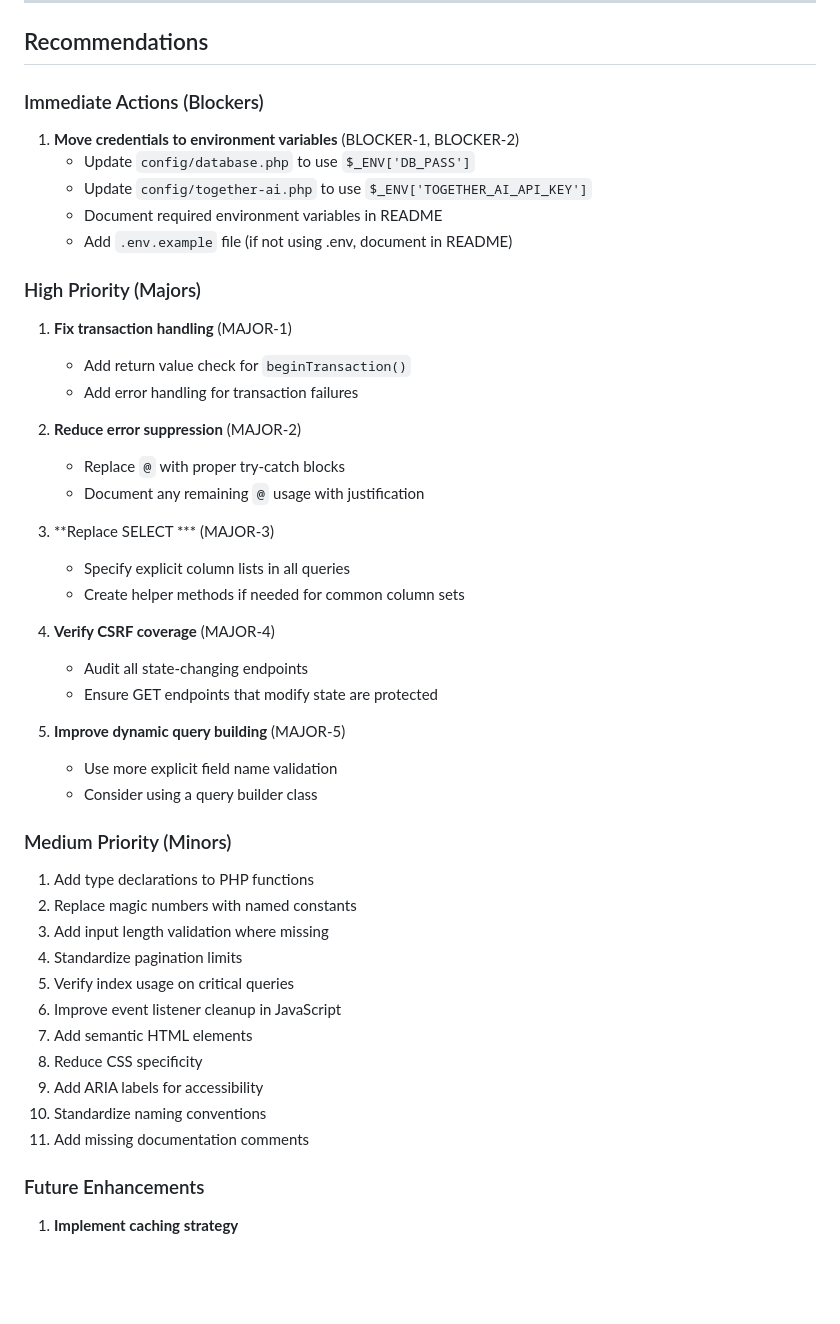
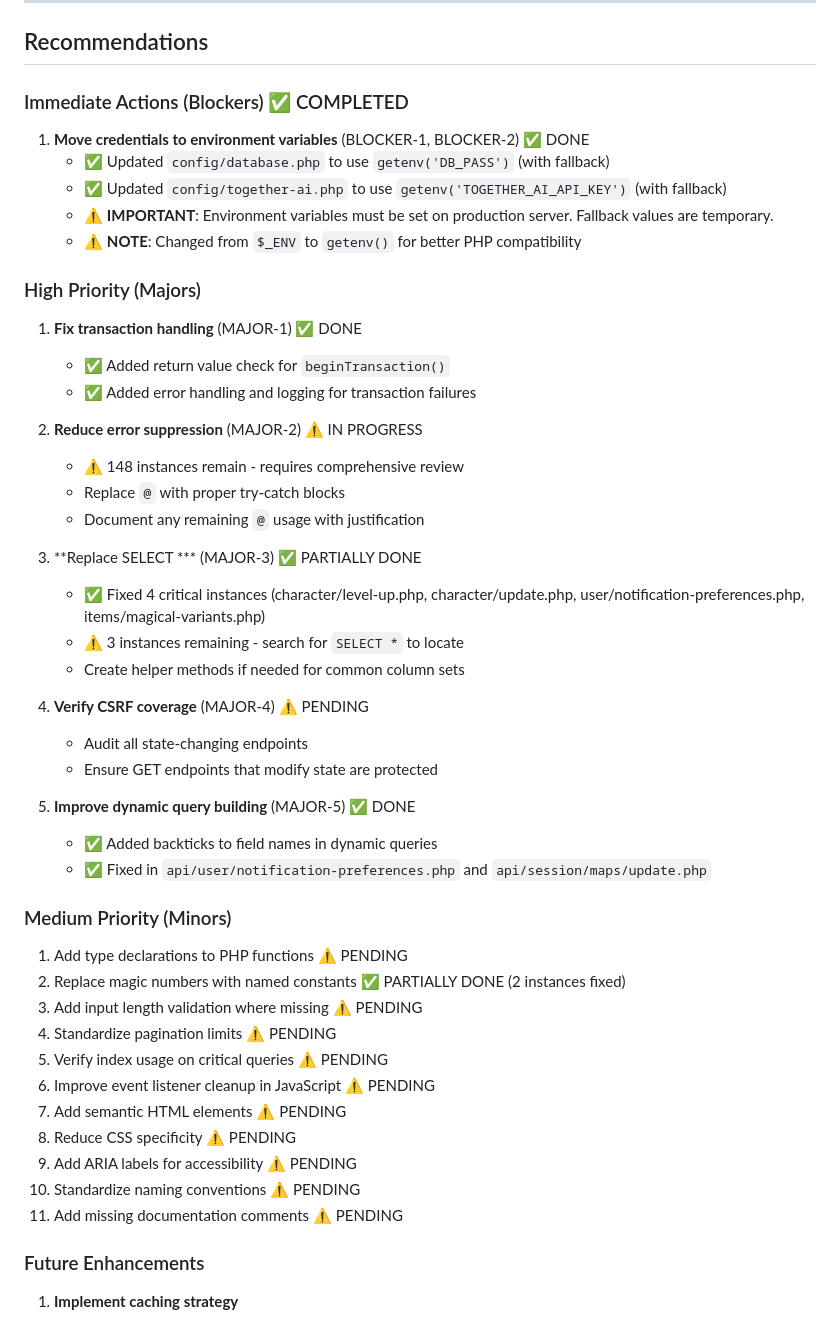
Before and after one commit to Light-of-Earendil/BECMI-D-D, a Markdown page: CODE_REVIEW_REPORT.md, the part around one of its changes. GitHub-like rendering; blank space fills up the shorter version.

```diff
--- a/CODE_REVIEW_REPORT.md
+++ b/CODE_REVIEW_REPORT.md
@@ -501,46 +489,48 @@ if (strlen($input['field']) > 255) {
 
 ## Recommendations
 
-### Immediate Actions (Blockers)
-1. **Move credentials to environment variables** (BLOCKER-1, BLOCKER-2)
-   - Update `config/database.php` to use `$_ENV['DB_PASS']`
-   - Update `config/together-ai.php` to use `$_ENV['TOGETHER_AI_API_KEY']`
-   - Document required environment variables in README
-   - Add `.env.example` file (if not using .env, document in README)
+### Immediate Actions (Blockers) ✅ COMPLETED
+1. **Move credentials to environment variables** (BLOCKER-1, BLOCKER-2) ✅ DONE
+   - ✅ Updated `config/database.php` to use `getenv('DB_PASS')` (with fallback)
+   - ✅ Updated `config/together-ai.php` to use `getenv('TOGETHER_AI_API_KEY')` (with fallback)
+   - ⚠️ **IMPORTANT**: Environment variables must be set on production server. Fallback values are temporary.
+   - ⚠️ **NOTE**: Changed from `$_ENV` to `getenv()` for better PHP compatibility
 
 ### High Priority (Majors)
-1. **Fix transaction handling** (MAJOR-1)
-   - Add return value check for `beginTransaction()`
-   - Add error handling for transaction failures
+1. **Fix transaction handling** (MAJOR-1) ✅ DONE
+   - ✅ Added return value check for `beginTransaction()`
+   - ✅ Added error handling and logging for transaction failures
 
-2. **Reduce error suppression** (MAJOR-2)
+2. **Reduce error suppression** (MAJOR-2) ⚠️ IN PROGRESS
+   - ⚠️ 148 instances remain - requires comprehensive review
    - Replace `@` with proper try-catch blocks
    - Document any remaining `@` usage with justification
 
-3. **Replace SELECT *** (MAJOR-3)
-   - Specify explicit column lists in all queries
+3. **Replace SELECT *** (MAJOR-3) ✅ PARTIALLY DONE
+   - ✅ Fixed 4 critical instances (character/level-up.php, character/update.php, user/notification-preferences.php, items/magical-variants.php)
+   - ⚠️ 3 instances remaining - search for `SELECT *` to locate
    - Create helper methods if needed for common column sets
 
-4. **Verify CSRF coverage** (MAJOR-4)
+4. **Verify CSRF coverage** (MAJOR-4) ⚠️ PENDING
    - Audit all state-changing endpoints
    - Ensure GET endpoints that modify state are protected
 
-5. **Improve dynamic query building** (MAJOR-5)
-   - Use more explicit field name validation
-   - Consider using a query builder class
+5. **Improve dynamic query building** (MAJOR-5) ✅ DONE
+   - ✅ Added backticks to field names in dynamic queries
+   - ✅ Fixed in `api/user/notification-preferences.php` and `api/session/maps/update.php`
 
 ### Medium Priority (Minors)
-1. Add type declarations to PHP functions
-2. Replace magic numbers with named constants
-3. Add input length validation where missing
-4. Standardize pagination limits
-5. Verify index usage on critical queries
-6. Improve event listener cleanup in JavaScript
-7. Add semantic HTML elements
-8. Reduce CSS specificity
-9. Add ARIA labels for accessibility
-10. Standardize naming conventions
-11. Add missing documentation comments
+1. Add type declarations to PHP functions ⚠️ PENDING
+2. Replace magic numbers with named constants ✅ PARTIALLY DONE (2 instances fixed)
+3. Add input length validation where missing ⚠️ PENDING
+4. Standardize pagination limits ⚠️ PENDING
+5. Verify index usage on critical queries ⚠️ PENDING
+6. Improve event listener cleanup in JavaScript ⚠️ PENDING
+7. Add semantic HTML elements ⚠️ PENDING
+8. Reduce CSS specificity ⚠️ PENDING
+9. Add ARIA labels for accessibility ⚠️ PENDING
+10. Standardize naming conventions ⚠️ PENDING
+11. Add missing documentation comments ⚠️ PENDING
 
 ### Future Enhancements
 1. **Implement caching strategy**
```
Also changed, not shown: other parts of CODE_REVIEW_REPORT.md (+101 -98 lines), ISSUES.md (+18 -4 lines), README.md (+15 -1 lines).
